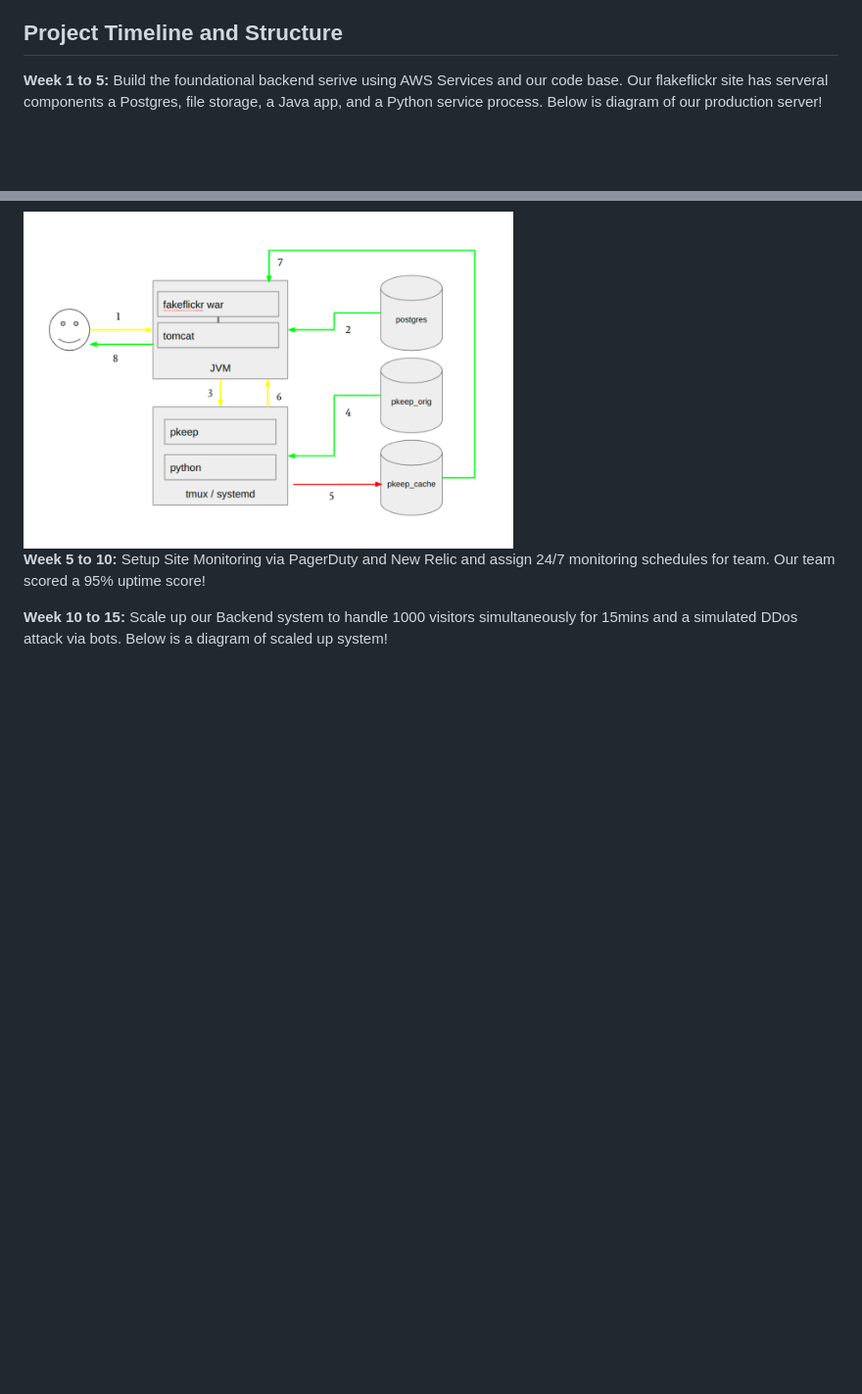
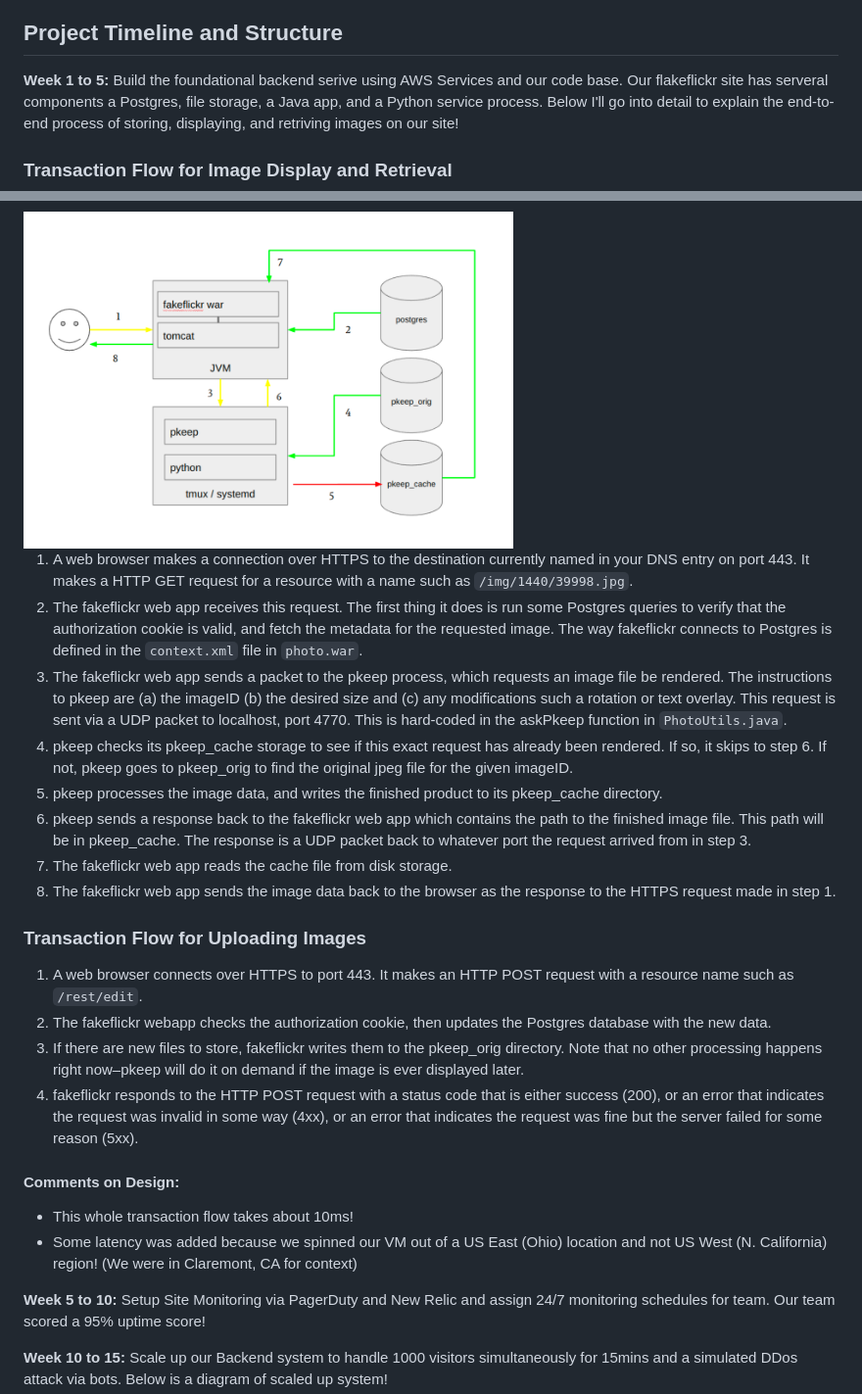
Before and after one commit to tadiusfrank2001/Managing_Complex_Cloud_Systems_CS181Y, a Markdown page: README.md, 2 parts joined by grey strips. Shown: that part at 98% size. Rendered like a GitHub page; blank space fills up the shorter version.

Commit message:
detailed image display, retrevial, and storage transaction flow

```diff
--- a/README.md
+++ b/README.md
@@ -71,9 +71,35 @@
 
 ## Project Timeline and Structure
 
-**Week 1 to 5:** Build the foundational backend serive using AWS Services and our code base. Our flakeflickr site has serveral components a Postgres, file storage, a Java app, and a Python service process. Below is diagram of our production server!
+**Week 1 to 5:** Build the foundational backend serive using AWS Services and our code base. Our flakeflickr site has serveral components a Postgres, file storage, a Java app, and a Python service process. Below I'll go into detail to explain the end-to-end process of storing, displaying, and retriving images on our site!
+
+### Transaction Flow for Image Display and Retrieval
 
 <img src="https://github.com/tadiusfrank2001/Managing_Complex_Cloud_Systems_CS181Y/blob/main/Foundational%20AWS%20Backend.png" alt="Alt Text" width="500" />
+
+1. A web browser makes a connection over HTTPS to the destination currently named in your DNS entry on port 443. It makes a HTTP GET request for a resource with a name such as `/img/1440/39998.jpg`.
+2. The fakeflickr web app receives this request. The first thing it does is run some Postgres queries to verify that the authorization cookie is valid, and fetch the metadata for the requested image. The way fakeflickr connects to Postgres is defined in the `context.xml` file in `photo.war`.
+3. The fakeflickr web app sends a packet to the pkeep process, which requests an image file be rendered. The instructions to pkeep are (a) the imageID (b) the desired size and (c) any modifications such a rotation or text overlay. This request is sent via a UDP packet to localhost, port 4770. This is hard-coded in the askPkeep function in `PhotoUtils.java`.
+4. pkeep checks its pkeep_cache storage to see if this exact request has already been rendered. If so, it skips to step 6. If not, pkeep goes to pkeep_orig to find the original jpeg file for the given imageID.
+5. pkeep processes the image data, and writes the finished product to its pkeep_cache directory.
+6. pkeep sends a response back to the fakeflickr web app which contains the path to the finished image file. This path will be in pkeep_cache. The response is a UDP packet back to whatever port the request arrived from in step 3.
+7. The fakeflickr web app reads the cache file from disk storage.
+8. The fakeflickr web app sends the image data back to the browser as the response to the HTTPS request made in step 1.
+
+
+
+### Transaction Flow for Uploading Images
+
+1. A web browser connects over HTTPS to port 443. It makes an HTTP POST request with a resource name such as `/rest/edit`.
+2. The fakeflickr webapp checks the authorization cookie, then updates the Postgres database with the new data.
+3. If there are new files to store, fakeflickr writes them to the pkeep_orig directory. Note that no other processing happens right now–pkeep will do it on demand if the image is ever displayed later.
+4. fakeflickr responds to the HTTP POST request with a status code that is either success (200), or an error that indicates the request was invalid in some way (4xx), or an error that indicates the request was fine but the server failed for some reason (5xx).
+
+#### Comments on Design:
+
++ This whole transaction flow takes about 10ms!
++ Some latency was added because we spinned our VM out of a US East (Ohio) location and not US West (N. California) region! (We were in Claremont, CA for context)
+
 
 
 **Week 5 to 10:** Setup Site Monitoring via PagerDuty and New Relic and assign 24/7 monitoring schedules for team. Our team scored a 95% uptime score!
```
